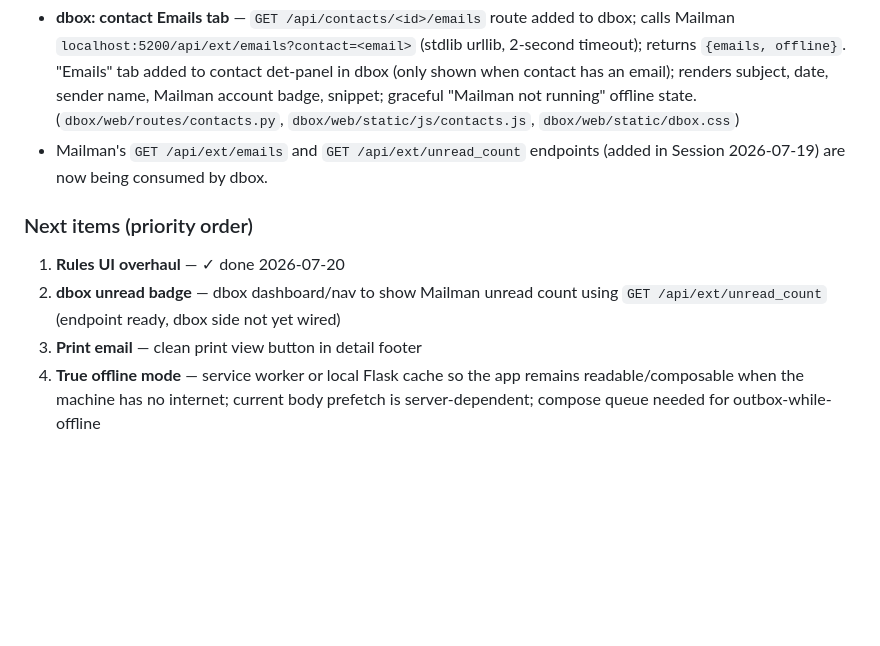
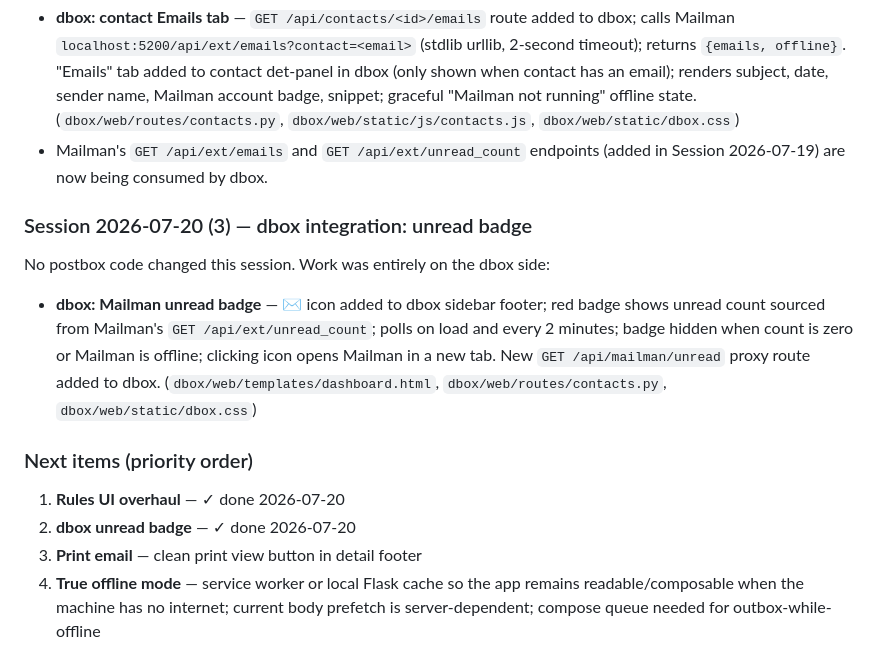
Before and after one commit to davidrobertinnes/postbox, a Markdown page: NOTES.md, the part around the change. GitHub-like rendering; blank space fills up the shorter version.

Commit message:
docs: session notes — dbox unread badge integration complete
- NOTES.md: session 2026-07-20 (3) added; dbox unread badge ticked off next items
- CHANGELOG.md: entry added for dbox sidebar unread badge (no postbox code changed)

Co-Authored-By: Claude Sonnet 4.6 <noreply@anthropic.com>

```diff
--- a/NOTES.md
+++ b/NOTES.md
@@ -35,10 +35,15 @@ No postbox code changed this session. Work was entirely on the dbox side:
 - **dbox: contact Emails tab** — `GET /api/contacts/<id>/emails` route added to dbox; calls Mailman `localhost:5200/api/ext/emails?contact=<email>` (stdlib urllib, 2-second timeout); returns `{emails, offline}`. "Emails" tab added to contact det-panel in dbox (only shown when contact has an email); renders subject, date, sender name, Mailman account badge, snippet; graceful "Mailman not running" offline state. (`dbox/web/routes/contacts.py`, `dbox/web/static/js/contacts.js`, `dbox/web/static/dbox.css`)
 - Mailman's `GET /api/ext/emails` and `GET /api/ext/unread_count` endpoints (added in Session 2026-07-19) are now being consumed by dbox.
 
+### Session 2026-07-20 (3) — dbox integration: unread badge
+
+No postbox code changed this session. Work was entirely on the dbox side:
+- **dbox: Mailman unread badge** — ✉ icon added to dbox sidebar footer; red badge shows unread count sourced from Mailman's `GET /api/ext/unread_count`; polls on load and every 2 minutes; badge hidden when count is zero or Mailman is offline; clicking icon opens Mailman in a new tab. New `GET /api/mailman/unread` proxy route added to dbox. (`dbox/web/templates/dashboard.html`, `dbox/web/routes/contacts.py`, `dbox/web/static/dbox.css`)
+
 ### Next items (priority order)
 
 1. **Rules UI overhaul** — ✓ done 2026-07-20
-2. **dbox unread badge** — dbox dashboard/nav to show Mailman unread count using `GET /api/ext/unread_count` (endpoint ready, dbox side not yet wired)
+2. **dbox unread badge** — ✓ done 2026-07-20
 3. **Print email** — clean print view button in detail footer
 4. **True offline mode** — service worker or local Flask cache so the app remains readable/composable when the machine has no internet; current body prefetch is server-dependent; compose queue needed for outbox-while-offline
 5. **Packaging** — release bundle / installer for Dogbox Mailman
```
Also changed, not shown: CHANGELOG.md (+2 -0 lines).
